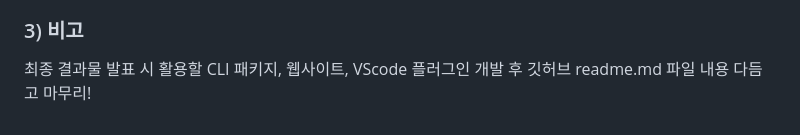
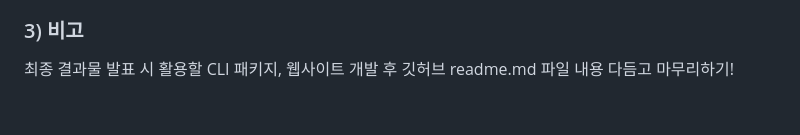
Before and after one commit to tealight03/CapstoneDesign, a Markdown page: 8week/readme.md, the part around the change. GitHub-like rendering.

```diff
--- a/8week/readme.md
+++ b/8week/readme.md
@@ -137,4 +137,4 @@ def download_docx(request: CodeRequest):
 그리고 각 엔드포인트 별로 동작 방식 및 상세 설명을 기입하여 처음 서비스를 이용하는 사용자도 쉽게 이용할 수 있도록 하였다.
 
 ### 3) 비고
-최종 결과물 발표 시 활용할 CLI 패키지, 웹사이트, VScode 플러그인 개발 후 깃허브 readme.md 파일 내용 다듬고 마무리!
+최종 결과물 발표 시 활용할 CLI 패키지, 웹사이트 개발 후 깃허브 readme.md 파일 내용 다듬고 마무리하기!
```
